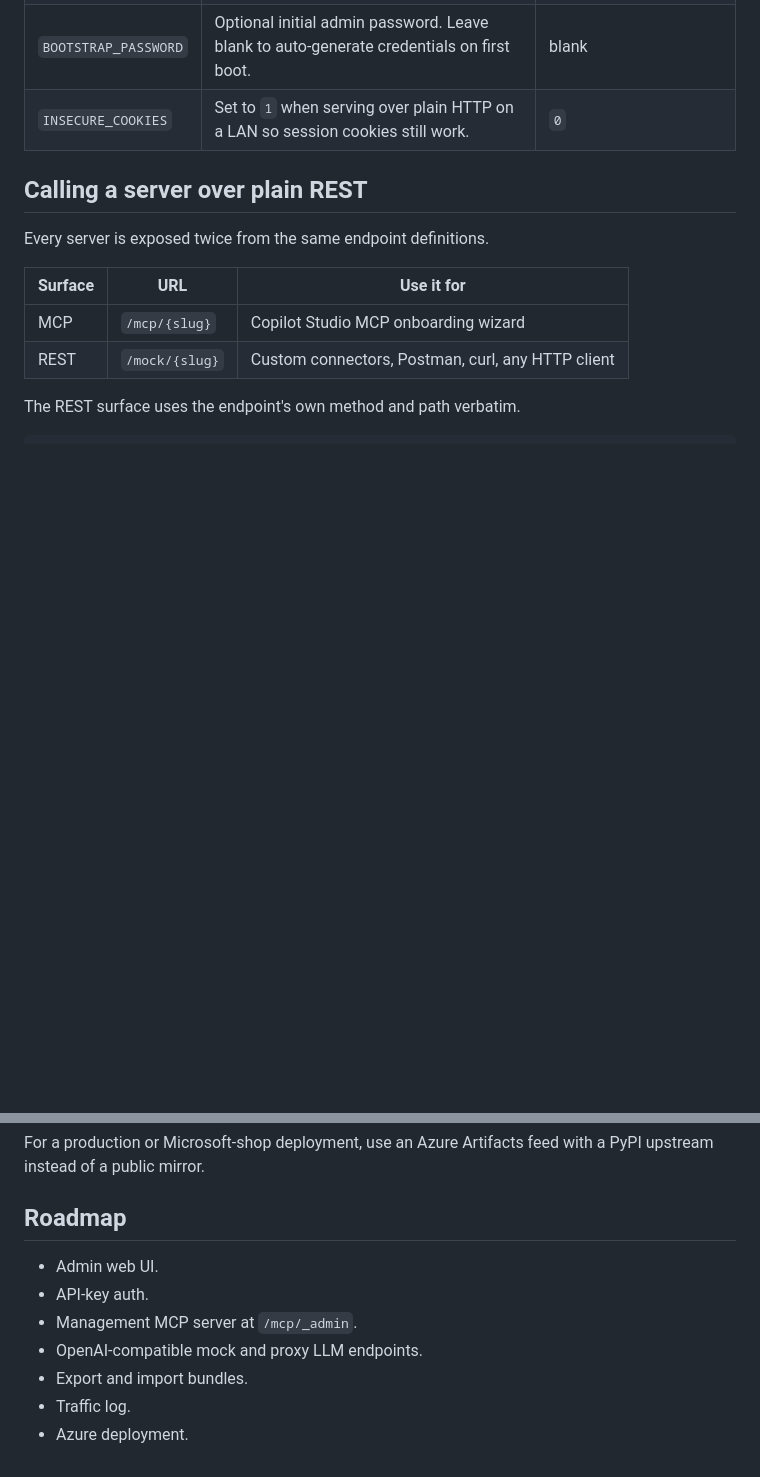
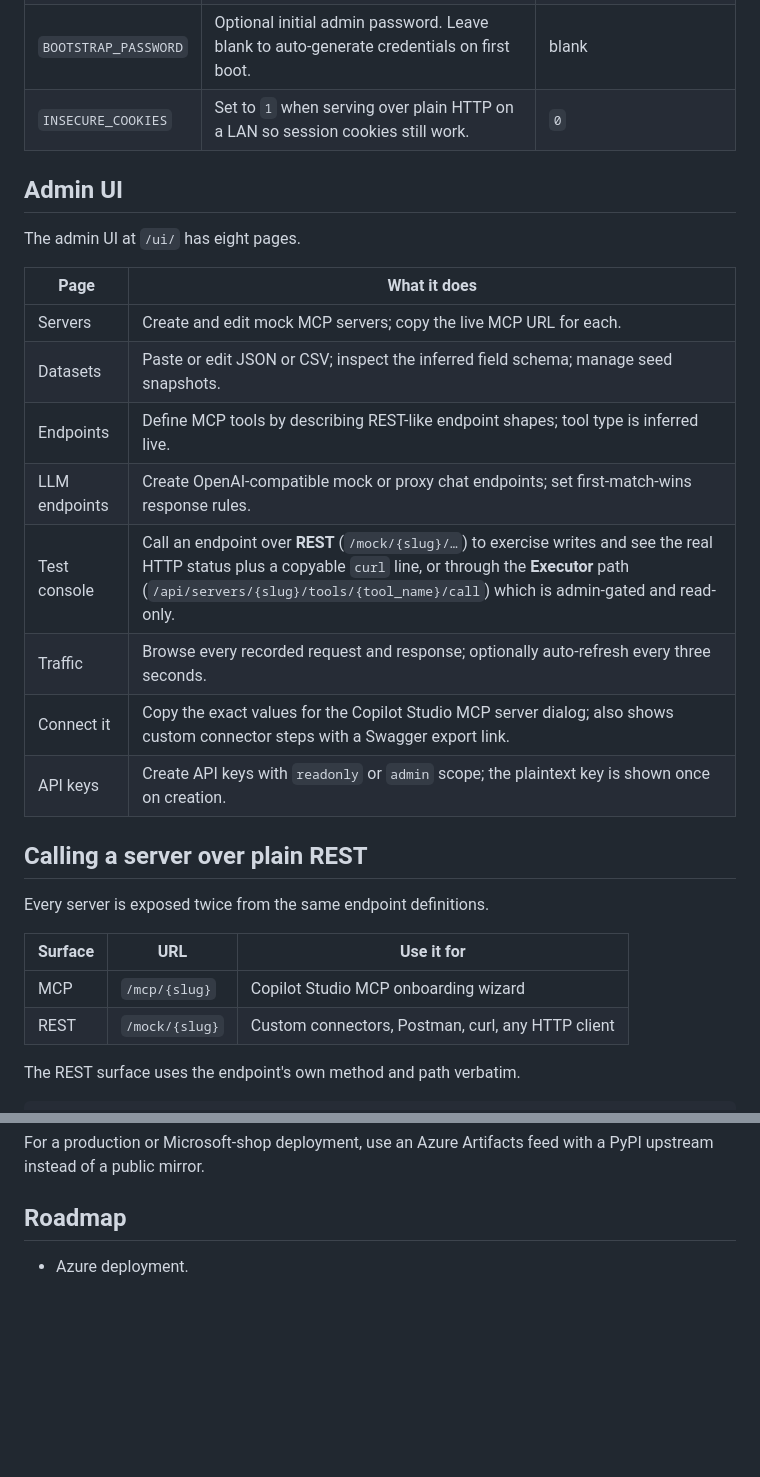
Before and after one commit to Roelzz/mcp_playground, a Markdown page: README.md, 2 parts joined by grey strips. Drawn GitHub-style; blank space fills up the shorter version.

```diff
--- a/README.md
+++ b/README.md
@@ -52,6 +64,21 @@ Copy `.env.example` to `.env` and edit values for your environment.
 | `BOOTSTRAP_PASSWORD` | Optional initial admin password. Leave blank to auto-generate credentials on first boot. | blank |
 | `INSECURE_COOKIES` | Set to `1` when serving over plain HTTP on a LAN so session cookies still work. | `0` |
 
+## Admin UI
+
+The admin UI at `/ui/` has eight pages.
+
+| Page | What it does |
+|---|---|
+| Servers | Create and edit mock MCP servers; copy the live MCP URL for each. |
+| Datasets | Paste or edit JSON or CSV; inspect the inferred field schema; manage seed snapshots. |
+| Endpoints | Define MCP tools by describing REST-like endpoint shapes; tool type is inferred live. |
+| LLM endpoints | Create OpenAI-compatible mock or proxy chat endpoints; set first-match-wins response rules. |
+| Test console | Call an endpoint over **REST** (`/mock/{slug}/…`) to exercise writes and see the real HTTP status plus a copyable `curl` line, or through the **Executor** path (`/api/servers/{slug}/tools/{tool_name}/call`) which is admin-gated and read-only. |
+| Traffic | Browse every recorded request and response; optionally auto-refresh every three seconds. |
+| Connect it | Copy the exact values for the Copilot Studio MCP server dialog; also shows custom connector steps with a Swagger export link. |
+| API keys | Create API keys with `readonly` or `admin` scope; the plaintext key is shown once on creation. |
+
 ## Calling a server over plain REST
 
 Every server is exposed twice from the same endpoint definitions.
@@ -144,10 +190,4 @@ upstream instead of a public mirror.
 
 ## Roadmap
 
-- Admin web UI.
-- API-key auth.
-- Management MCP server at `/mcp/_admin`.
-- OpenAI-compatible mock and proxy LLM endpoints.
-- Export and import bundles.
-- Traffic log.
 - Azure deployment.
```
Also changed, not shown: other parts of README.md (+31 -0 lines), COPILOT-STUDIO.md (added, +217 -0 lines).
